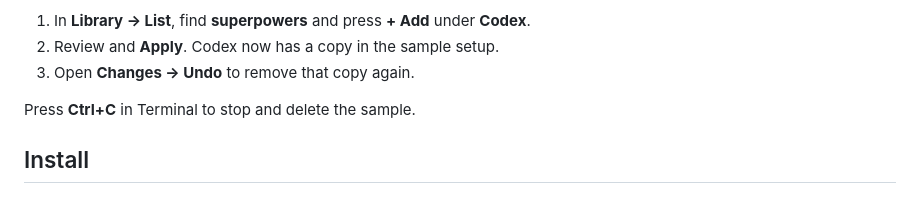
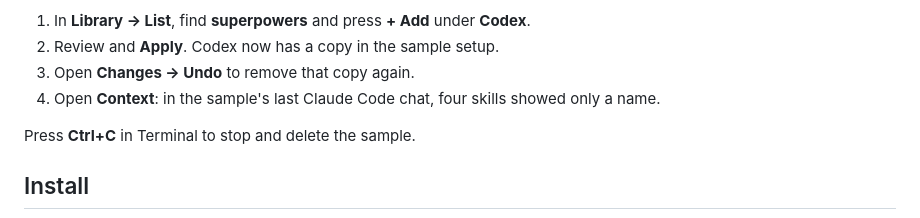
Before and after one commit to KonstantinStarovoytov/kitden, a Markdown page: docs/guide.md, the part around the change. GitHub-like rendering.

```diff
--- a/docs/guide.md
+++ b/docs/guide.md
@@ -81,6 +81,7 @@ itself stays offline.
 1. In **Library → List**, find **superpowers** and press **+ Add** under **Codex**.
 2. Review and **Apply**. Codex now has a copy in the sample setup.
 3. Open **Changes → Undo** to remove that copy again.
+4. Open **Context**: in the sample's last Claude Code chat, four skills showed only a name.
 
 Press **Ctrl+C** in Terminal to stop and delete the sample.
 
```
Also changed, not shown: README.md (+15 -0 lines), docs/readme-media.md (+12 -7 lines), docs/images/readme/context-dark.png (added), docs/images/readme/context-light.png (added), 3 other files.
